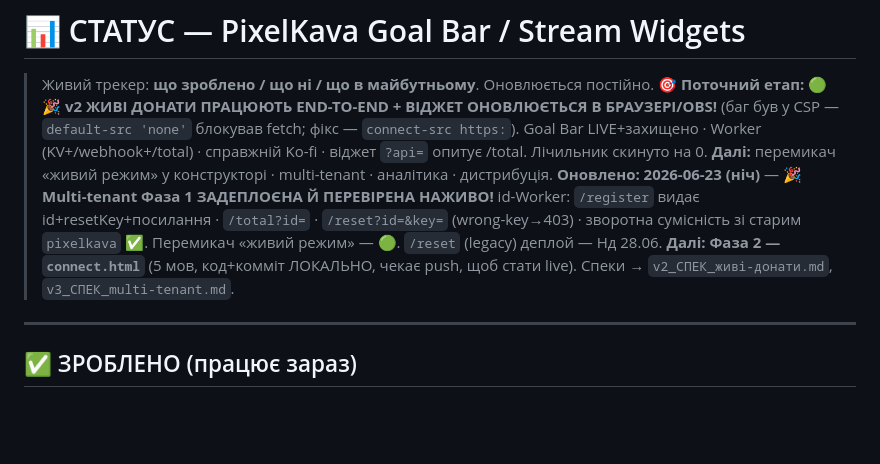
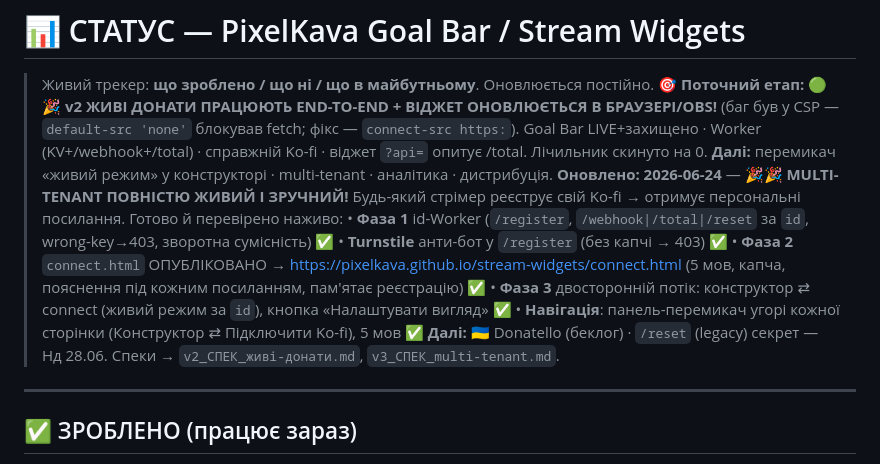
Before and after one commit to PixelKava/stream-widgets, a Markdown page: СТАТУС.md, the part around the change. Drawn GitHub-style; blank space fills up the shorter version.

Commit message:
статус: multi-tenant повністю живий (Фази 1-3 + Turnstile + навігація)

```diff
--- a/СТАТУС.md
+++ b/СТАТУС.md
@@ -2,7 +2,13 @@
 
 > Живий трекер: **що зроблено / що ні / що в майбутньому**. Оновлюється постійно.
 > 🎯 **Поточний етап:** 🟢🎉 **v2 ЖИВІ ДОНАТИ ПРАЦЮЮТЬ END-TO-END + ВІДЖЕТ ОНОВЛЮЄТЬСЯ В БРАУЗЕРІ/OBS!** (баг був у CSP — `default-src 'none'` блокував fetch; фікс — `connect-src https:`). Goal Bar LIVE+захищено · Worker (KV+/webhook+/total) · справжній Ko-fi · віджет `?api=` опитує /total. Лічильник скинуто на 0. **Далі:** перемикач «живий режим» у конструкторі · multi-tenant · аналітика · дистрибуція.
-> **Оновлено: 2026-06-23 (ніч)** — 🎉 **Multi-tenant Фаза 1 ЗАДЕПЛОЄНА Й ПЕРЕВІРЕНА НАЖИВО!** id-Worker: `/register` видає id+resetKey+посилання · `/total?id=` · `/reset?id=&key=` (wrong-key→403) · зворотна сумісність зі старим `pixelkava` ✅. Перемикач «живий режим» — 🟢. `/reset` (legacy) деплой — Нд 28.06. **Далі: Фаза 2 — `connect.html`** (5 мов, код+комміт ЛОКАЛЬНО, чекає push, щоб стати live). Спеки → `v2_СПЕК_живі-донати.md`, `v3_СПЕК_multi-tenant.md`.
+> **Оновлено: 2026-06-24** — 🎉🎉 **MULTI-TENANT ПОВНІСТЮ ЖИВИЙ І ЗРУЧНИЙ!** Будь-який стрімер реєструє свій Ko-fi → отримує персональні посилання. Готово й перевірено наживо:
+> • **Фаза 1** id-Worker (`/register`, `/webhook|/total|/reset` за `id`, wrong-key→403, зворотна сумісність) ✅
+> • **Turnstile** анти-бот у `/register` (без капчі → 403) ✅
+> • **Фаза 2** `connect.html` ОПУБЛІКОВАНО → https://pixelkava.github.io/stream-widgets/connect.html (5 мов, капча, пояснення під кожним посиланням, пам'ятає реєстрацію) ✅
+> • **Фаза 3** двосторонній потік: конструктор ⇄ connect (живий режим за `id`), кнопка «Налаштувати вигляд» ✅
+> • **Навігація**: панель-перемикач угорі кожної сторінки (Конструктор ⇄ Підключити Ko-fi), 5 мов ✅
+> **Далі:** 🇺🇦 Donatello (беклог) · `/reset` (legacy) секрет — Нд 28.06. Спеки → `v2_СПЕК_живі-донати.md`, `v3_СПЕК_multi-tenant.md`.
 
 ---
 
```
